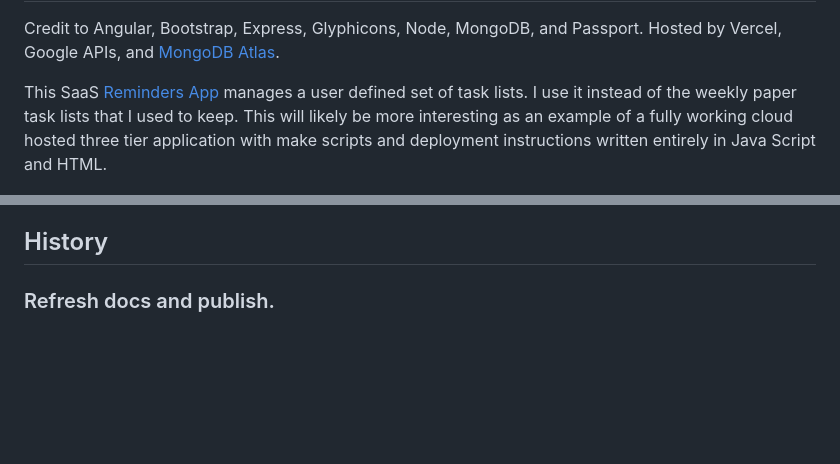
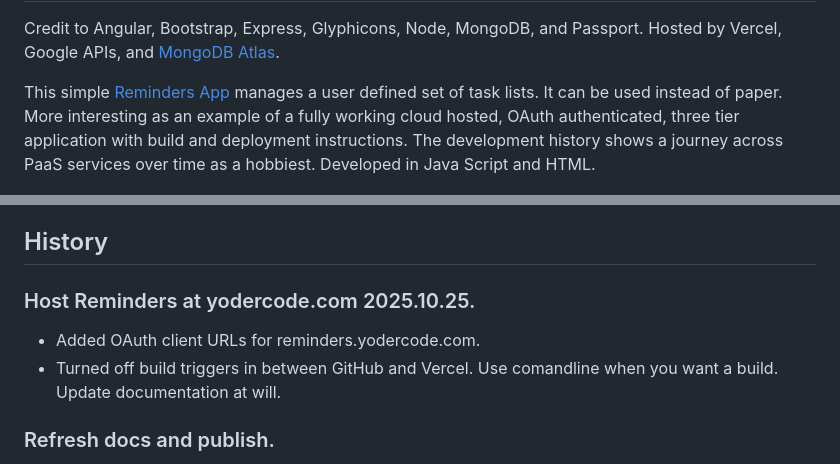
Before and after one commit to yodertv/Reminders, a Markdown page: README.md, 2 parts joined by grey strips. GitHub-like rendering; blank space fills up the shorter version.

```diff
--- a/README.md
+++ b/README.md
@@ -4,7 +4,7 @@ Reminders
 Credit to Angular, Bootstrap, Express, Glyphicons, Node, MongoDB, and Passport.
 Hosted by Vercel, Google APIs, and [MongoDB Atlas](https://cloud.mongodb.com).
 
-This SaaS [Reminders App](https://reminders.yodercode.com) manages a user defined set of task lists. I use it instead of the weekly paper task lists that I used to keep. This will likely be more interesting as an example of a fully working cloud hosted three tier application with make scripts and deployment instructions written entirely in Java Script and HTML.
+This simple [Reminders App](https://reminders.yodercode.com) manages a user defined set of task lists. It can be used instead of paper. More interesting as an example of a fully working cloud hosted, OAuth authenticated, three tier application with build and deployment instructions. The development history shows a journey across PaaS services over time as a hobbiest. Developed in Java Script and HTML.
 
 ![alt text](./lib/img/RemindersApp.png "Reminder App")
 
@@ -64,6 +64,10 @@ Try out [Reminders App](https://reminders.yodercode.com).
 - Add a print feature.
 
 ## History
+
+### Host Reminders at yodercode.com 2025.10.25.
+- Added OAuth client URLs for reminders.yodercode.com.
+- Turned off build triggers in between GitHub and Vercel. Use comandline when you want a build. Update documentation at will.
 
 ### Refresh docs and publish.
 - Updated welcome.html for Vercel deployment.
```
